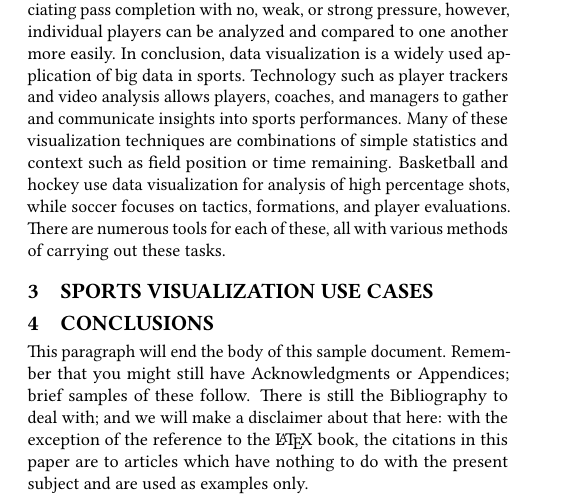
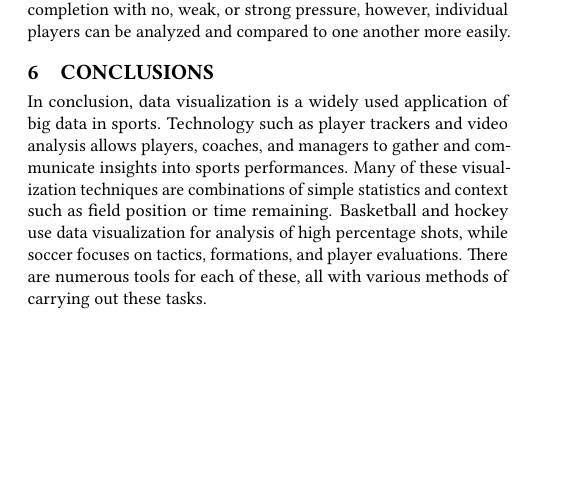
Before and after one commit to bigdata-i523/hid105, a LaTeX paper (paper 1/report.tex): part of page 2 of 2, cut so that both start at the same text, the shorter picture padded with empty space. Compiled offline with pdfLaTeX.

Commit message:
Update report.tex

```diff
--- a/paper 1/report.tex
+++ b/paper 1/report.tex
@@ -52,17 +45,0 @@ There are several ways team based analysis can often be utilized in data visuali
-Player’s proximity to opposing players is another factor that could be useful in evaluating performance. Director’s cut, for example, breaks down player proximity into three separate categories: no pressure, weak pressure, and strong pressure. This is done by segmenting the soccer field into one meter by one meter squares. Each square is then assigned several attributes regarding the closest player and their speed, direction, and proximity to the square. “Pressure” on each player can then be determined by viewing the attributes assigned to the square he or she occupies. This can be extremely helpful in analysis of an individual player’s ability to cope with situations that tend to force mistakes. For example, a player’s pass completion percentage, the number of passes they complete divided by the number of passes they attempt, can be a useful but slightly misleading statistic. A forward will tend to have lower pass completion percentage than a defender, for example, due to the closer proximity of the other team’s defenders. By associating pass completion with no, weak, or strong pressure, however, individual players can be analyzed and compared to one another more easily.
-In conclusion, data visualization is a widely used application of big data in sports. Technology such as player trackers and video analysis allows players, coaches, and managers to gather and communicate insights into sports performances. Many of these visualization techniques are combinations of simple statistics and context such as field position or time remaining. Basketball and hockey use data visualization for analysis of high percentage shots, while soccer focuses on tactics, formations, and player evaluations. There are numerous tools for each of these, all with various methods of carrying out these tasks.
-
-
-
-\section{Sports Visualization Use Cases}
-
-
-\section{Conclusions}
-
-This paragraph will end the body of this sample document.  Remember
-that you might still have Acknowledgments or Appendices; brief samples
-of these follow.  There is still the Bibliography to deal with; and we
-will make a disclaimer about that here: with the exception of the
-reference to the \LaTeX\ book, the citations in this paper are to
-articles which have nothing to do with the present subject and are
-used as examples only.
@@ -72 +52,3 @@ used as examples only.
+\section{Player to Player Spatial Relationships}Player’s proximity to opposing players is another factor that could be useful in evaluating performance. Director’s cut, for example, breaks down player proximity into three separate categories: no pressure, weak pressure, and strong pressure. This is done by segmenting the soccer field into one meter by one meter squares. Each square is then assigned several attributes regarding the closest player and their speed, direction, and proximity to the square. “Pressure” on each player can then be determined by viewing the attributes assigned to the square he or she occupies. This can be extremely helpful in analysis of an individual player’s ability to cope with situations that tend to force mistakes. For example, a player’s pass completion percentage, the number of passes they complete divided by the number of passes they attempt, can be a useful but slightly misleading statistic. A forward will tend to have lower pass completion percentage than a defender, for example, due to the closer proximity of the other team’s defenders. By associating pass completion with no, weak, or strong pressure, however, individual players can be analyzed and compared to one another more easily.
+\section{Conclusions}In conclusion, data visualization is a widely used application of big data in sports. Technology such as player trackers and video analysis allows players, coaches, and managers to gather and communicate insights into sports performances. Many of these visualization techniques are combinations of simple statistics and context such as field position or time remaining. Basketball and hockey use data visualization for analysis of high percentage shots, while soccer focuses on tactics, formations, and player evaluations. There are numerous tools for each of these, all with various methods of carrying out these tasks.
 \end{document}
```
Also changed, not shown: paper 1/report.tex (15 more changed lines).
